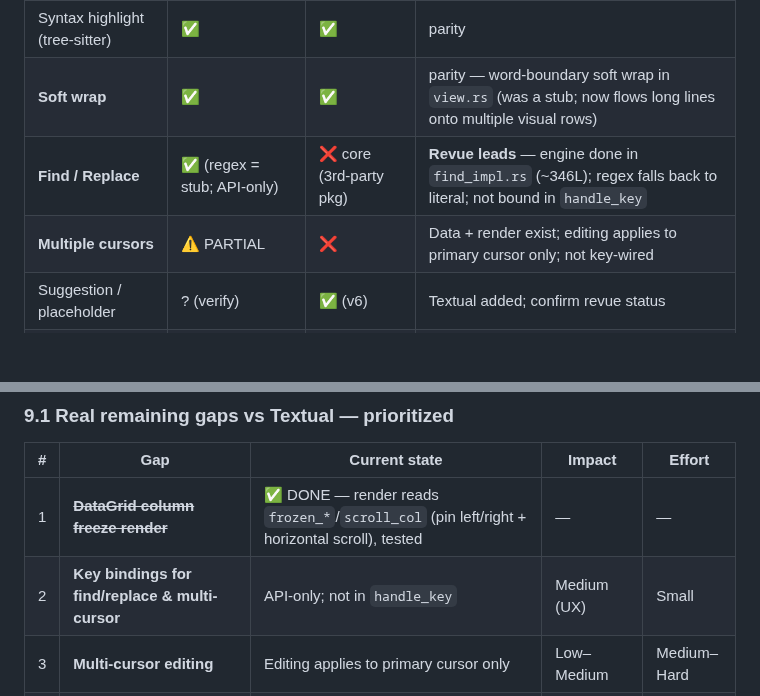
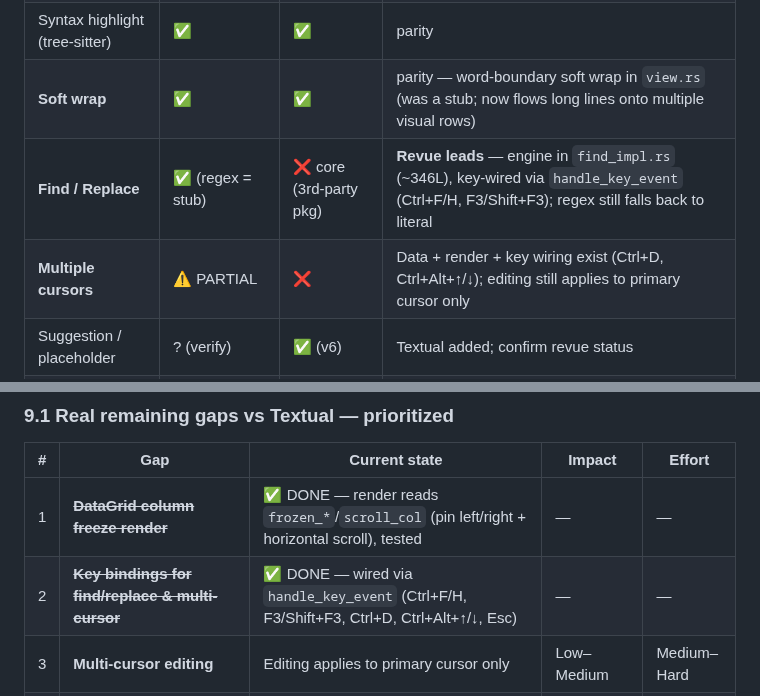
Before and after one commit to hawk90/revue, a Markdown page: docs/FRAMEWORK_COMPARISON.md, 2 parts joined by grey strips. Rendered like a GitHub page; blank space fills up the shorter version.

Commit message:
docs: sync TextArea find/replace & multi-cursor key-binding status (#586)
## Summary

v2.73.0 shipped the TextArea find/replace + multi-cursor key bindings
(`handle_key_event`: Ctrl+F/H, F3/Shift+F3, Ctrl+D, Ctrl+Alt+↑/↓, Esc),
but `FRAMEWORK_COMPARISON.md` still described them as "API-only / not
key-wired" in §7.1 and §9 gap #2. This corrects the status.

Docs-only — no version impact.

```diff
--- a/docs/FRAMEWORK_COMPARISON.md
+++ b/docs/FRAMEWORK_COMPARISON.md
@@ -162,8 +162,8 @@ full PTY Terminal widget. (Textual has no equivalents.)
 | Line numbers | ✅ | ✅ | parity |
 | Syntax highlight (tree-sitter) | ✅ | ✅ | parity |
 | **Soft wrap** | ✅ | ✅ | parity — word-boundary soft wrap in `view.rs` (was a stub; now flows long lines onto multiple visual rows) |
-| **Find / Replace** | ✅ (regex = stub; API-only) | ❌ core (3rd-party pkg) | **Revue leads** — engine done in `find_impl.rs` (~346L); regex falls back to literal; not bound in `handle_key` |
-| **Multiple cursors** | ⚠️ PARTIAL | ❌ | Data + render exist; editing applies to primary cursor only; not key-wired |
+| **Find / Replace** | ✅ (regex = stub) | ❌ core (3rd-party pkg) | **Revue leads** — engine in `find_impl.rs` (~346L), key-wired via `handle_key_event` (Ctrl+F/H, F3/Shift+F3); regex still falls back to literal |
+| **Multiple cursors** | ⚠️ PARTIAL | ❌ | Data + render + key wiring exist (Ctrl+D, Ctrl+Alt+↑/↓); editing still applies to primary cursor only |
 | Suggestion / placeholder | ? (verify) | ✅ (v6) | Textual added; confirm revue status |
 | Bracket matching | (CodeEditor widget) | ✅ | Textual in TextArea; revue's is in separate CodeEditor |
 
@@ -199,7 +199,7 @@ Two real, wired-up implementations (both were previously mislabeled "missing"):
 | # | Gap | Current state | Impact | Effort |
 |---|-----|---------------|--------|--------|
 | 1 | ~~**DataGrid column freeze render**~~ | ✅ DONE — render reads `frozen_*`/`scroll_col` (pin left/right + horizontal scroll), tested | — | — |
-| 2 | **Key bindings for find/replace & multi-cursor** | API-only; not in `handle_key` | Medium (UX) | Small |
+| 2 | ~~**Key bindings for find/replace & multi-cursor**~~ | ✅ DONE — wired via `handle_key_event` (Ctrl+F/H, F3/Shift+F3, Ctrl+D, Ctrl+Alt+↑/↓, Esc) | — | — |
 | 3 | **Multi-cursor editing** | Editing applies to primary cursor only | Low–Medium | Medium–Hard |
 | 4 | **Regex search** in find/replace | Stub (literal fallback) | Low | Small |
 | 5 | **Web deployment** (textual-serve analog) | Missing entirely | Strategic | Very Hard |
```
